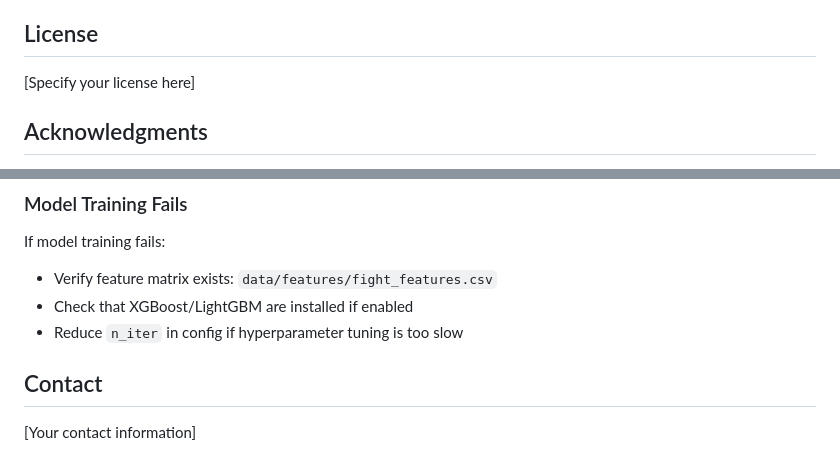
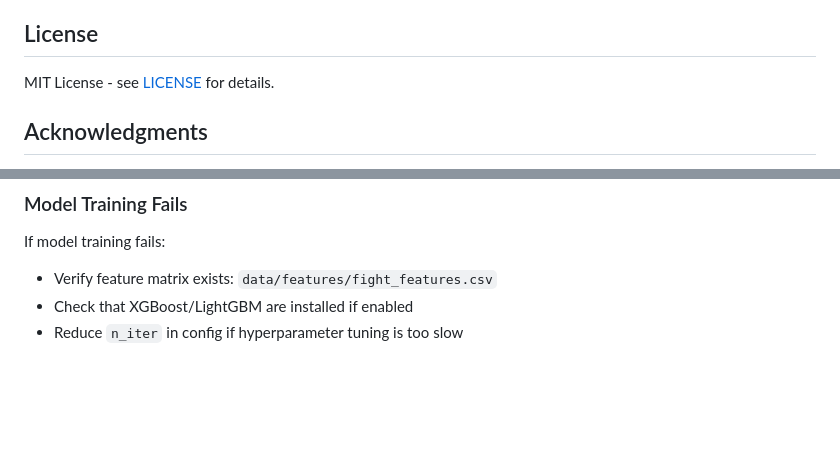
Before and after one commit to tommycomeau3/ufc-prediction-2, a Markdown page: README.md, 2 parts joined by grey strips. Drawn GitHub-style; blank space fills up the shorter version.

Commit message:
docs: update README license section

```diff
--- a/README.md
+++ b/README.md
@@ -270,7 +270,7 @@ Visualizations include:
 
 ## License
 
-[Specify your license here]
+MIT License - see [LICENSE](LICENSE) for details.
 
 ## Acknowledgments
 
@@ -301,7 +301,3 @@ If model training fails:
 - Verify feature matrix exists: `data/features/fight_features.csv`
 - Check that XGBoost/LightGBM are installed if enabled
 - Reduce `n_iter` in config if hyperparameter tuning is too slow
-
-## Contact
-
-[Your contact information]
```
